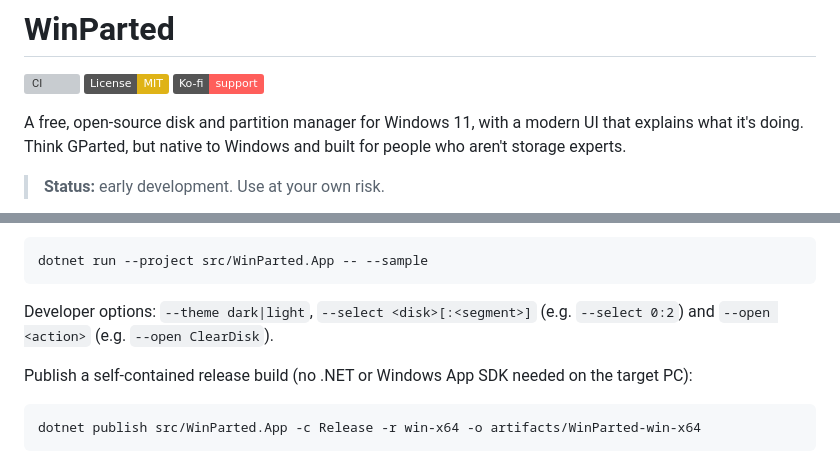
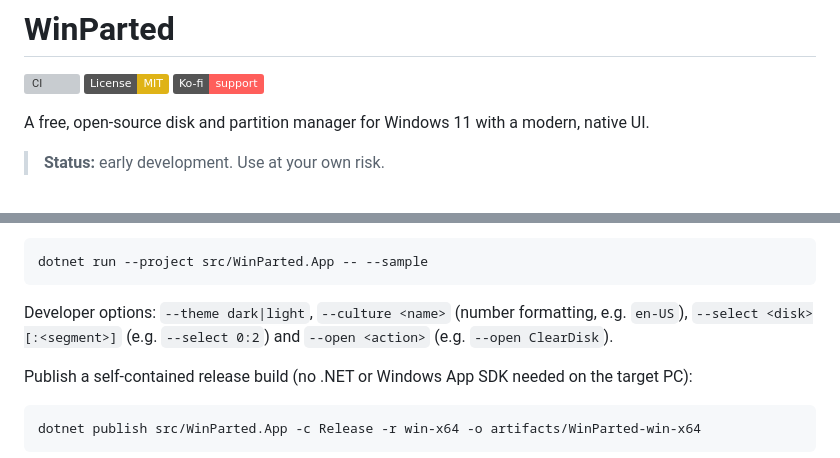
Before and after one commit to petrjancar/WinParted, a Markdown page: README.md, 2 parts joined by grey strips. Rendered like a GitHub page; badges without logos; grey boxes are pictures that could not be loaded.

````diff
--- a/README.md
+++ b/README.md
@@ -4,6 +4,6 @@
 [![License: MIT](https://img.shields.io/badge/License-MIT-yellow.svg)](https://opensource.org/licenses/MIT)
 [![Support on Ko-fi](https://img.shields.io/badge/Ko--fi-support-FF5E5B?logo=ko-fi&logoColor=white)](https://ko-fi.com/petrjancar)
 
-A free, open-source disk and partition manager for Windows 11, with a modern UI that explains what it's doing. Think GParted, but native to Windows and built for people who aren't storage experts.
+A free, open-source disk and partition manager for Windows 11 with a modern, native UI.
 
 > **Status:** early development. Use at your own risk.
@@ -60,7 +65,7 @@ the "needs administrator rights" screen, which makes that screen and sample mode
 dotnet run --project src/WinParted.App -- --sample
 ```
 
-Developer options: `--theme dark|light`, `--select <disk>[:<segment>]` (e.g. `--select 0:2`) and `--open <action>` (e.g. `--open ClearDisk`).
+Developer options: `--theme dark|light`, `--culture <name>` (number formatting, e.g. `en-US`), `--select <disk>[:<segment>]` (e.g. `--select 0:2`) and `--open <action>` (e.g. `--open ClearDisk`).
 
 Publish a self-contained release build (no .NET or Windows App SDK needed on the target PC):
 
````
Also changed, not shown: other parts of README.md (+5 -0 lines), docs/images/screenshot-dark.png (added), docs/images/screenshot-light.png (added), 2 other files.
